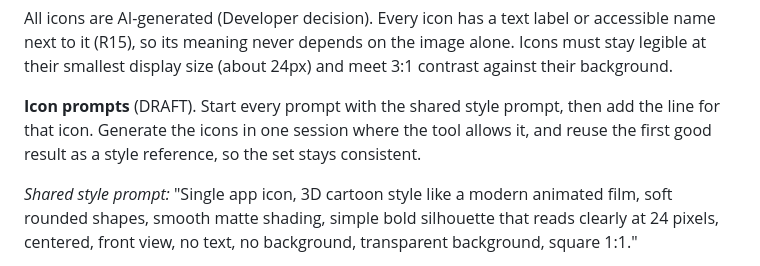
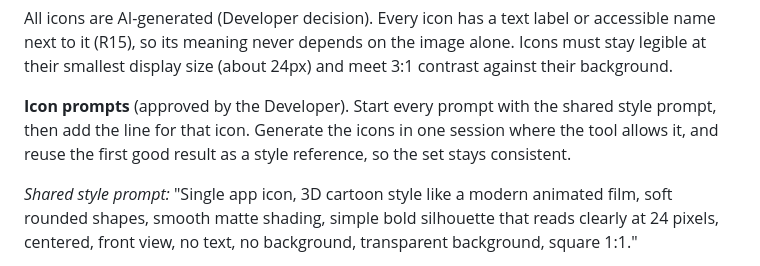
Before and after one commit to erictfree/Weather-in-Class, a Markdown page: spec.md, the part around the change. Drawn GitHub-style.

Commit message:
Spec: icon prompts approved
Co-Authored-By: Claude Opus 5.5 <noreply@anthropic.com>
Claude-Session: https://claude.ai/code/session_01Y1CqTGSNFZhcu4J2gaKEpp

```diff
--- a/spec.md
+++ b/spec.md
@@ -150,7 +150,7 @@ DRAFT.
 
 All icons are AI-generated (Developer decision). Every icon has a text label or accessible name next to it (R15), so its meaning never depends on the image alone. Icons must stay legible at their smallest display size (about 24px) and meet 3:1 contrast against their background.
 
-**Icon prompts** (DRAFT). Start every prompt with the shared style prompt, then add the line for that icon. Generate the icons in one session where the tool allows it, and reuse the first good result as a style reference, so the set stays consistent.
+**Icon prompts** (approved by the Developer). Start every prompt with the shared style prompt, then add the line for that icon. Generate the icons in one session where the tool allows it, and reuse the first good result as a style reference, so the set stays consistent.
 
 *Shared style prompt:* "Single app icon, 3D cartoon style like a modern animated film, soft rounded shapes, smooth matte shading, simple bold silhouette that reads clearly at 24 pixels, centered, front view, no text, no background, transparent background, square 1:1."
 
```
